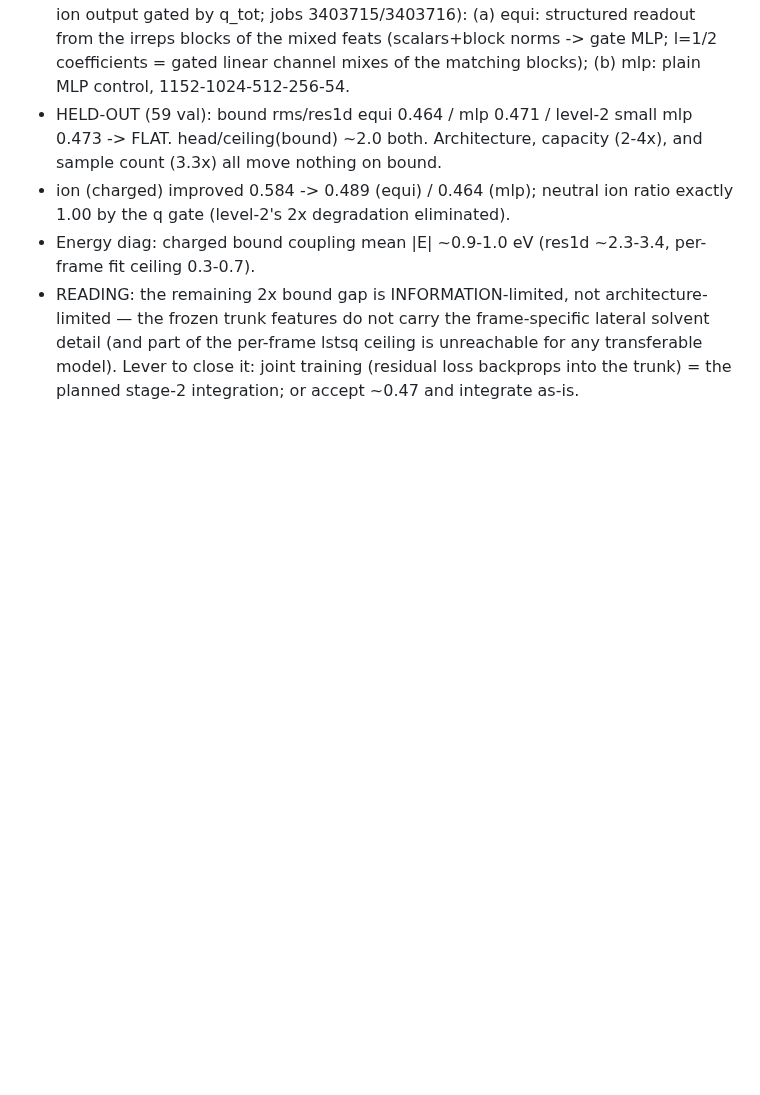
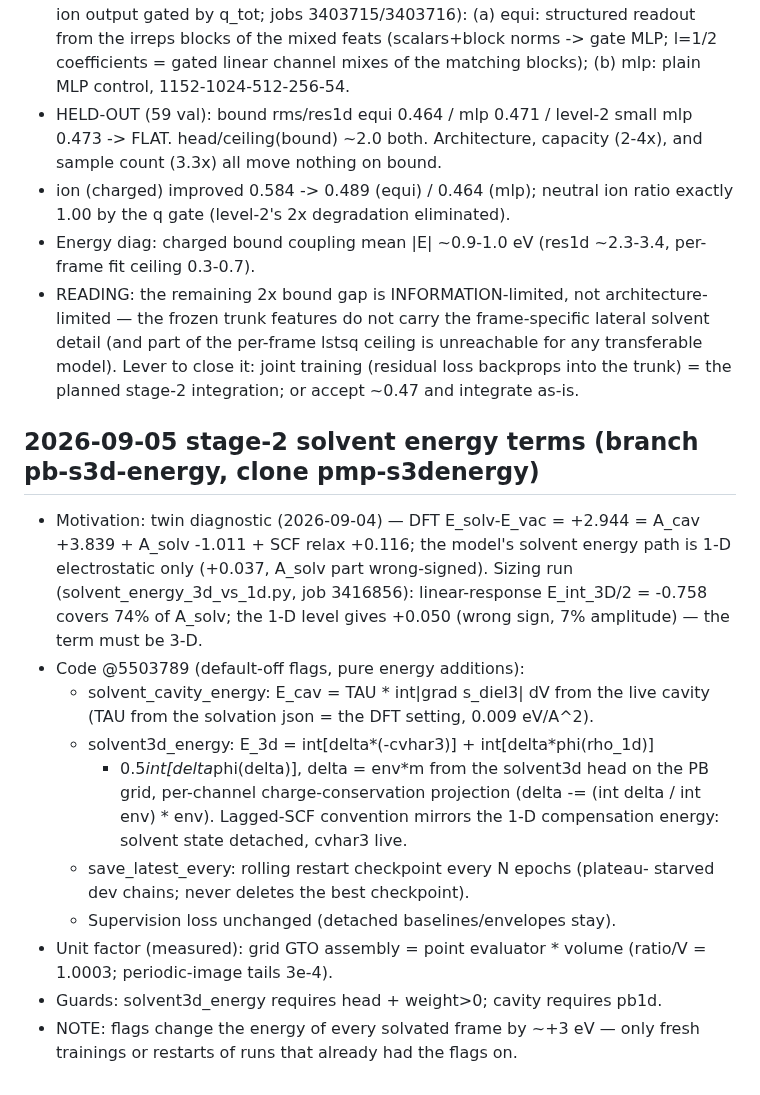
Before and after one commit to ruoywang/polar-mace-planar, a Markdown page: experiments1d/RUNS.md, the part around the change. Drawn GitHub-style; blank space fills up the shorter version.

Commit message:
RUNS.md: stage-2 energy terms design + sizing numbers

```diff
--- a/experiments1d/RUNS.md
+++ b/experiments1d/RUNS.md
@@ -273,3 +273,27 @@ commit。新实验一律登记,旧实验按已知信息回填(未知处如实标
   ceiling is unreachable for any transferable model). Lever to close it:
   joint training (residual loss backprops into the trunk) = the planned
   stage-2 integration; or accept ~0.47 and integrate as-is.
+
+## 2026-09-05 stage-2 solvent energy terms (branch pb-s3d-energy, clone pmp-s3denergy)
+- Motivation: twin diagnostic (2026-09-04) — DFT E_solv-E_vac = +2.944 =
+  A_cav +3.839 + A_solv -1.011 + SCF relax +0.116; the model's solvent
+  energy path is 1-D electrostatic only (+0.037, A_solv part wrong-signed).
+  Sizing run (solvent_energy_3d_vs_1d.py, job 3416856): linear-response
+  E_int_3D/2 = -0.758 covers 74% of A_solv; the 1-D level gives +0.050
+  (wrong sign, 7% amplitude) — the term must be 3-D.
+- Code @5503789 (default-off flags, pure energy additions):
+  * solvent_cavity_energy: E_cav = TAU * int|grad s_diel3| dV from the live
+    cavity (TAU from the solvation json = the DFT setting, 0.009 eV/A^2).
+  * solvent3d_energy: E_3d = int[delta*(-cvhar3)] + int[delta*phi(rho_1d)]
+    + 0.5*int[delta*phi(delta)], delta = env*m from the solvent3d head on
+    the PB grid, per-channel charge-conservation projection
+    (delta -= (int delta / int env) * env). Lagged-SCF convention mirrors
+    the 1-D compensation energy: solvent state detached, cvhar3 live.
+  * save_latest_every: rolling restart checkpoint every N epochs (plateau-
+    starved dev chains; never deletes the best checkpoint).
+  * Supervision loss unchanged (detached baselines/envelopes stay).
+- Unit factor (measured): grid GTO assembly = point evaluator * volume
+  (ratio/V = 1.0003; periodic-image tails 3e-4).
+- Guards: solvent3d_energy requires head + weight>0; cavity requires pb1d.
+- NOTE: flags change the energy of every solvated frame by ~+3 eV — only
+  fresh trainings or restarts of runs that already had the flags on.
```
